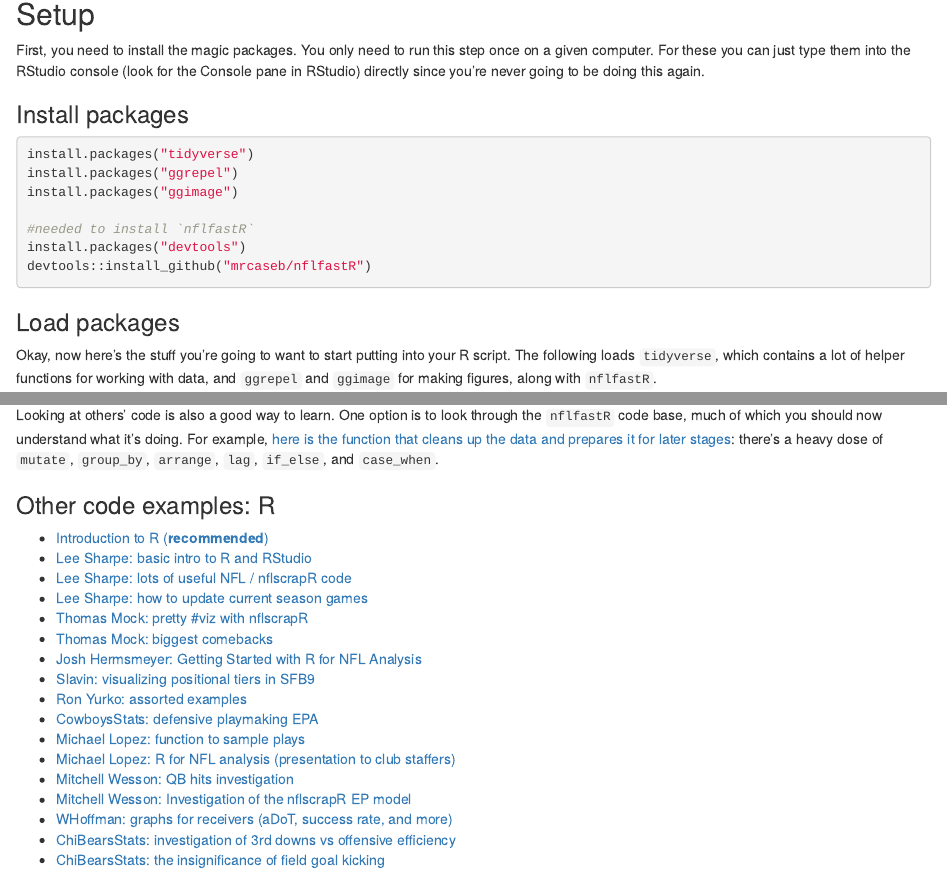
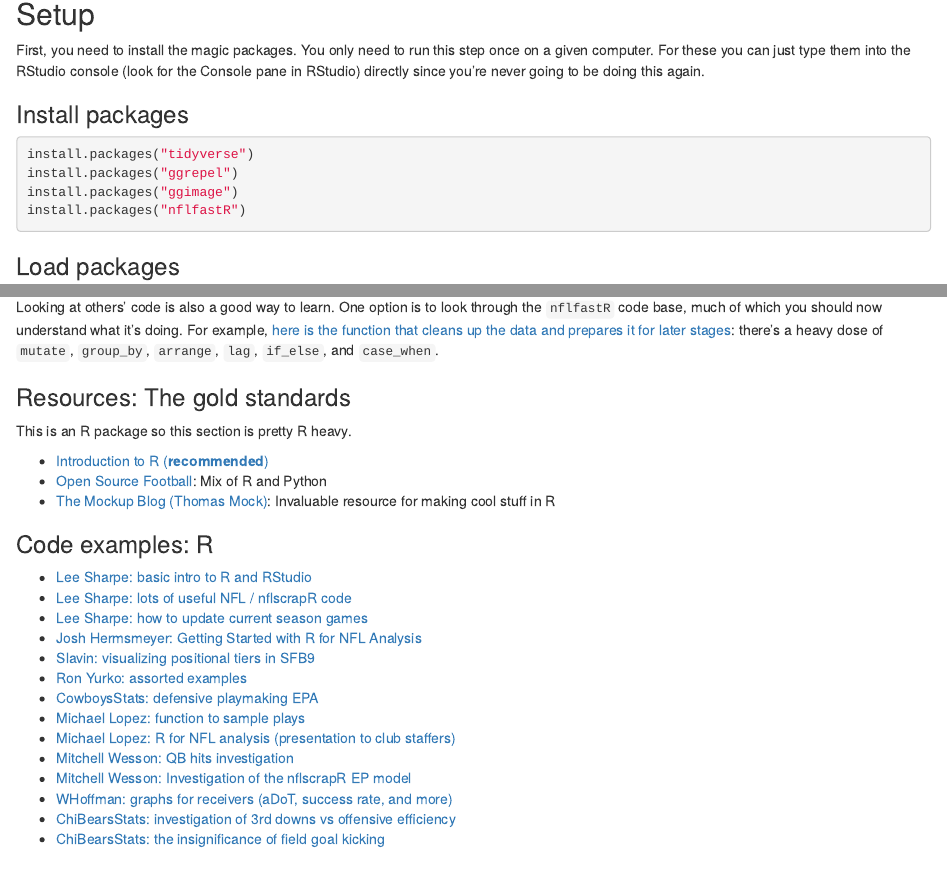
Before and after one commit to nflverse/nflfastR, an R Markdown document (vignettes/beginners_guide.Rmd): the page in a window 1100 px wide, from 330 px down, and a second part further down, joined at a grey line. Rendered offline with R 4.5, knitr and Pandoc, with nearby package versions; some code elsewhere in the file could not run offline.

Commit message:
Update beginners guide

````diff
--- a/vignettes/beginners_guide.Rmd
+++ b/vignettes/beginners_guide.Rmd
@@ -27,10 +27,7 @@
 install.packages("tidyverse")
 install.packages("ggrepel")
 install.packages("ggimage")
-
-#needed to install `nflfastR`
-install.packages("devtools")
-devtools::install_github("mrcaseb/nflfastR")
+install.packages("nflfastR")
 ```
 
 ### Load packages
@@ -741,14 +738,19 @@
 
 Looking at others' code is also a good way to learn. One option is to look through the `nflfastR` code base, much of which you should now understand what it's doing. For example, [here is the function that cleans up the data and prepares it for later stages](https://github.com/mrcaseb/nflfastR/blob/master/R/helper_add_nflscrapr_mutations.R): there's a heavy dose of `mutate`, `group_by`, `arrange`, `lag`, `if_else`, and `case_when`.
 
-### Other code examples: R
+### Resources: The gold standards
+
+This is an R package so this section is pretty R heavy.
 
 * [Introduction to R (**recommended**)](https://r4ds.had.co.nz/explore-intro.html)
+* [Open Source Football](https://www.opensourcefootball.com/): Mix of R and Python
+* [The Mockup Blog (Thomas Mock)](https://themockup.blog/): Invaluable resource for making cool stuff in R
+
+### Code examples: R
+
 * [Lee Sharpe: basic intro to R and RStudio](https://github.com/leesharpe/nfldata/blob/master/RSTUDIO-INTRO.md)
 * [Lee Sharpe: lots of useful NFL / nflscrapR code](https://github.com/leesharpe/nfldata)
 * [Lee Sharpe: how to update current season games](https://github.com/leesharpe/nfldata/blob/master/UPDATING-NFLSCRAPR.md)
-* [Thomas Mock: pretty #viz with nflscrapR](https://jthomasmock.github.io/nfl_plotting_cookbook/)
-* [Thomas Mock: biggest comebacks](https://gist.github.com/jthomasmock/7d489f04e53812eacca8b94b6c8ee84a)
 * [Josh Hermsmeyer: Getting Started with R for NFL Analysis](https://t.co/gxDDhOYhcI)
 * [Slavin: visualizing positional tiers in SFB9](https://slavin22.github.io/SFB9-Positional-Tiers/Guide.nb)
 * [Ron Yurko: assorted examples](https://github.com/ryurko/nflscrapR-data/tree/master/R)
````
